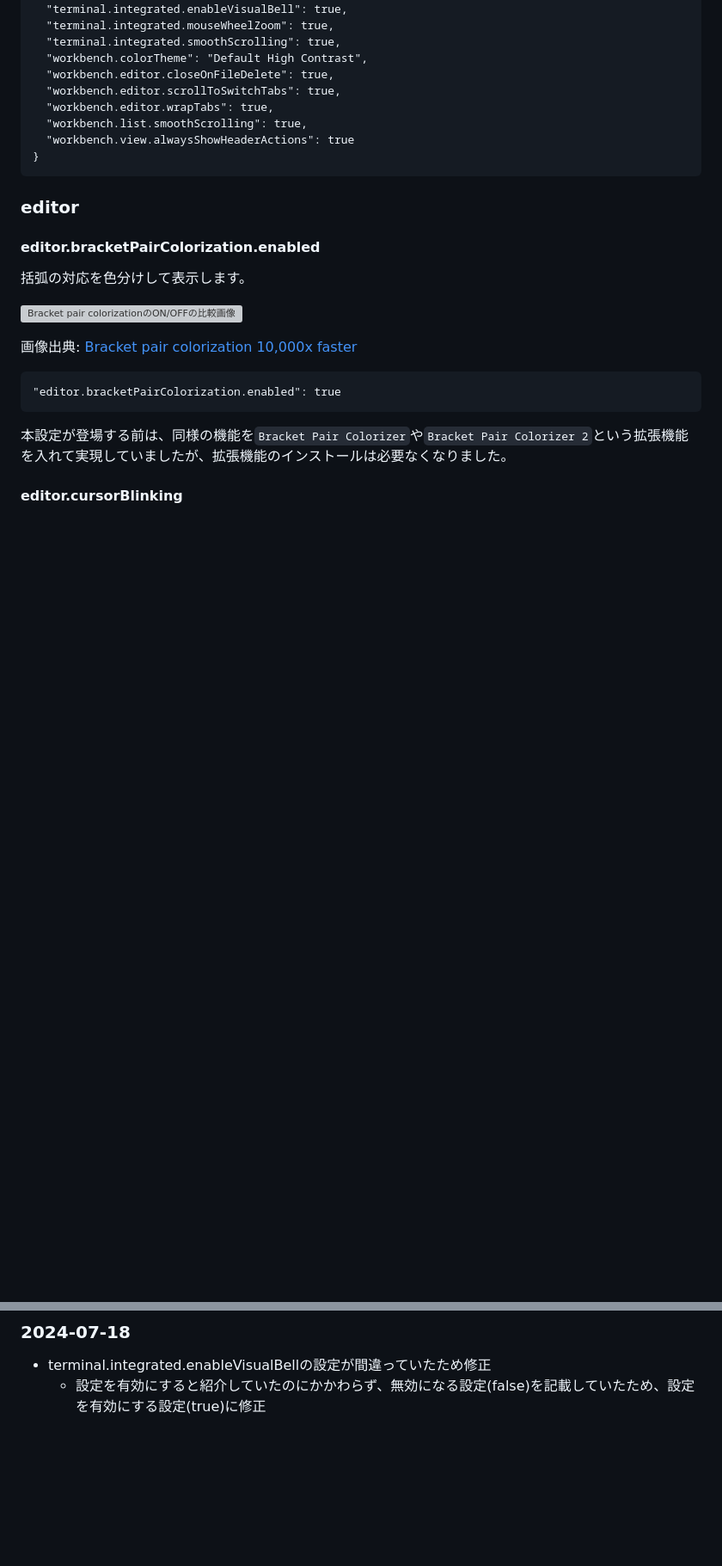
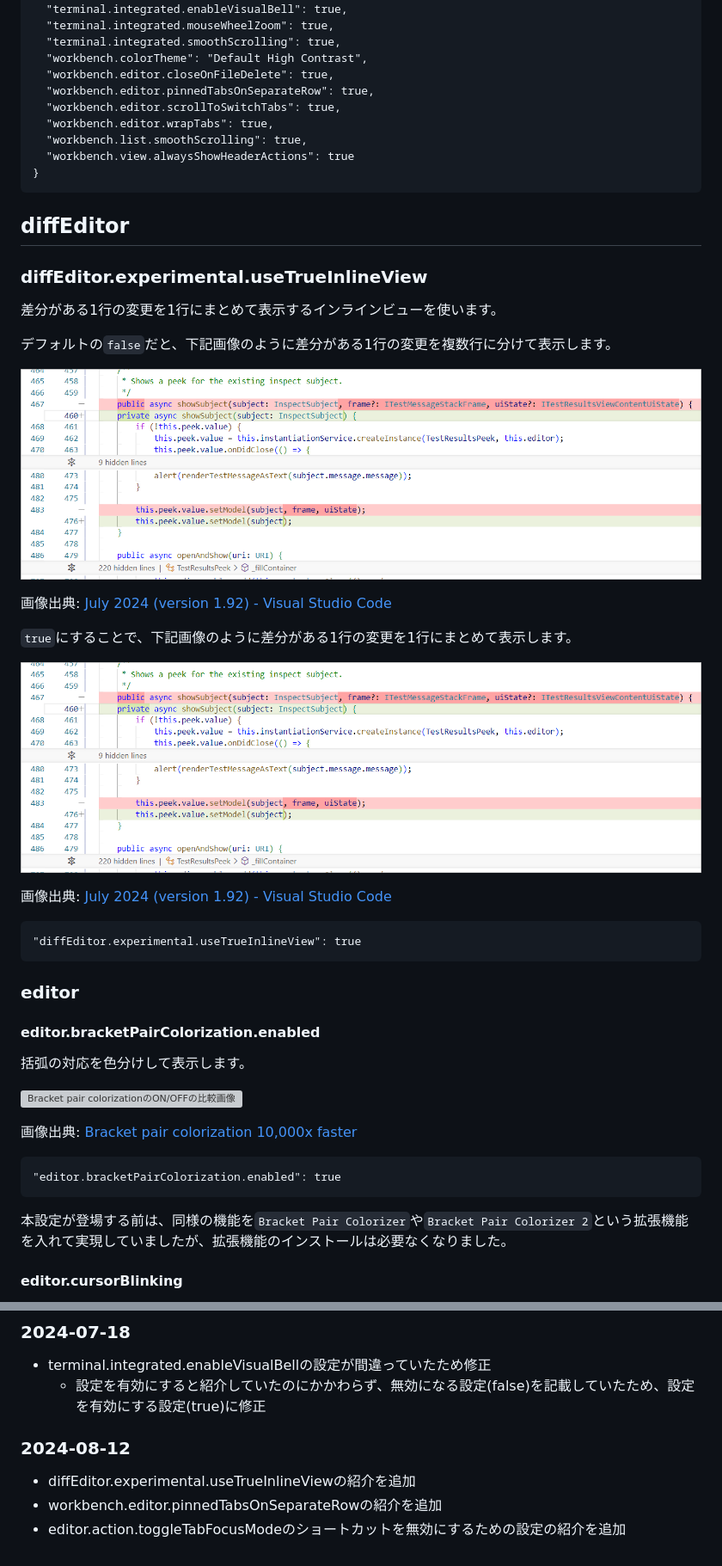
Before and after one commit to yutotnh/zenn-content, a Markdown page: articles/1577b6dc5ab7d9.md, 2 parts joined by grey strips. Shown at 86% size. Rendered like a GitHub page; pictures changed too: images/1577b6dc5ab7d9/quotation/diffEditor_defaultInlineView.png (added); blank space fills up the shorter version; grey boxes are pictures that could not be loaded.

Commit message:
docs: いくつかの設定・ショートカットの紹介を追加
- diffEditor.experimental.useTrueInlineViewの紹介を追加
- workbench.editor.pinnedTabsOnSeparateRowの紹介を追加
- editor.action.toggleTabFocusModeのショートカットを無効にするための設定の紹介を追加

````diff
--- a/articles/1577b6dc5ab7d9.md
+++ b/articles/1577b6dc5ab7d9.md
@@ -60,11 +61,34 @@ published_at: 2024-04-01 06:00
   "terminal.integrated.smoothScrolling": true,
   "workbench.colorTheme": "Default High Contrast",
   "workbench.editor.closeOnFileDelete": true,
+  "workbench.editor.pinnedTabsOnSeparateRow": true,
   "workbench.editor.scrollToSwitchTabs": true,
   "workbench.editor.wrapTabs": true,
   "workbench.list.smoothScrolling": true,
   "workbench.view.alwaysShowHeaderActions": true
 }
+```
+
+## diffEditor
+
+### diffEditor.experimental.useTrueInlineView
+
+差分がある1行の変更を1行にまとめて表示するインラインビューを使います。
+
+デフォルトの`false`だと、下記画像のように差分がある1行の変更を複数行に分けて表示します。
+
+![Experimental: Use True Inline Viewをfalseにしたときの画像](/images/1577b6dc5ab7d9/quotation/diffEditor_defaultInlineView.png)
+
+画像出典: [July 2024 (version 1.92) - Visual Studio Code](https://code.visualstudio.com/updates/v1_92)
+
+`true`にすることで、下記画像のように差分がある1行の変更を1行にまとめて表示します。
+
+![Experimental: Use True Inline Viewをtrueにしたときの画像](/images/1577b6dc5ab7d9/quotation/diffEditor_defaultInlineView.png)
+
+画像出典: [July 2024 (version 1.92) - Visual Studio Code](https://code.visualstudio.com/updates/v1_92)
+
+```json:settings.json
+"diffEditor.experimental.useTrueInlineView": true
 ```
 
 ### editor
@@ -880,3 +935,9 @@ TODOコメントを一覧表示する拡張機能です。
 
 -   terminal.integrated.enableVisualBellの設定が間違っていたため修正
     -   設定を有効にすると紹介していたのにかかわらず、無効になる設定(false)を記載していたため、設定を有効にする設定(true)に修正
+
+### 2024-08-12
+
+-   diffEditor.experimental.useTrueInlineViewの紹介を追加
+-   workbench.editor.pinnedTabsOnSeparateRowの紹介を追加
+-   editor.action.toggleTabFocusModeのショートカットを無効にするための設定の紹介を追加
````
Also changed, not shown: other parts of articles/1577b6dc5ab7d9.md (+32 -0 lines), images/1577b6dc5ab7d9/quotation/diffEditor_trueInlineView.png (added), 1 other file.
